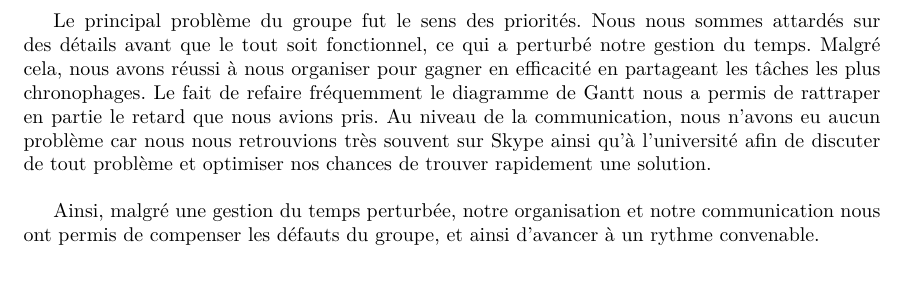
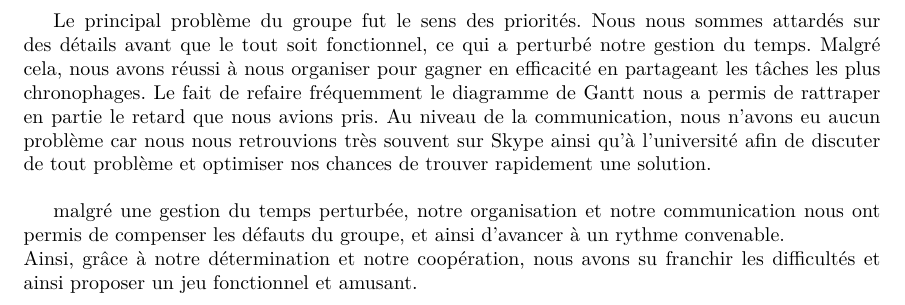
Before and after one commit to jlamur/projet-cmi, a LaTeX document (docs/rapports/rapport-final/rapport.tex, which reads docs/rapports/rapport-final/parts/conclu.tex): part of page 22 of 23, cut so that both start at the same text. Compiled offline with pdfLaTeX; a LaTeX package or settings file that is missing is left out.

Commit message:
Correction conclusion 2

```diff
--- a/docs/rapports/rapport-final/parts/conclu.tex
+++ b/docs/rapports/rapport-final/parts/conclu.tex
@@ -12,4 +12,5 @@
 		\subsection{Fonctionnement du groupe de travail}
 			Le principal problème du groupe fut le sens des priorités. Nous nous sommes attardés sur des détails avant que le tout soit fonctionnel, ce qui a perturbé notre gestion du temps. Malgré cela, nous avons réussi à nous organiser pour gagner en efficacité en partageant les tâches les plus chronophages. Le fait de refaire fréquemment le diagramme de Gantt nous a permis de rattraper en partie le retard que nous avions pris. Au niveau de la communication, nous n'avons eu aucun problème car nous nous retrouvions très souvent sur Skype ainsi qu'à l'université afin de discuter de tout problème et optimiser nos chances de trouver rapidement une solution.
 
-			Ainsi, malgré une gestion du temps perturbée, notre organisation et notre communication nous ont permis de compenser les défauts du groupe, et ainsi d'avancer à un rythme convenable.
+			malgré une gestion du temps perturbée, notre organisation et notre communication nous ont permis de compenser les défauts du groupe, et ainsi d'avancer à un rythme convenable. \\
+			Ainsi, grâce à notre détermination et notre coopération, nous avons su franchir les difficultés et ainsi proposer un jeu fonctionnel et amusant.
```
